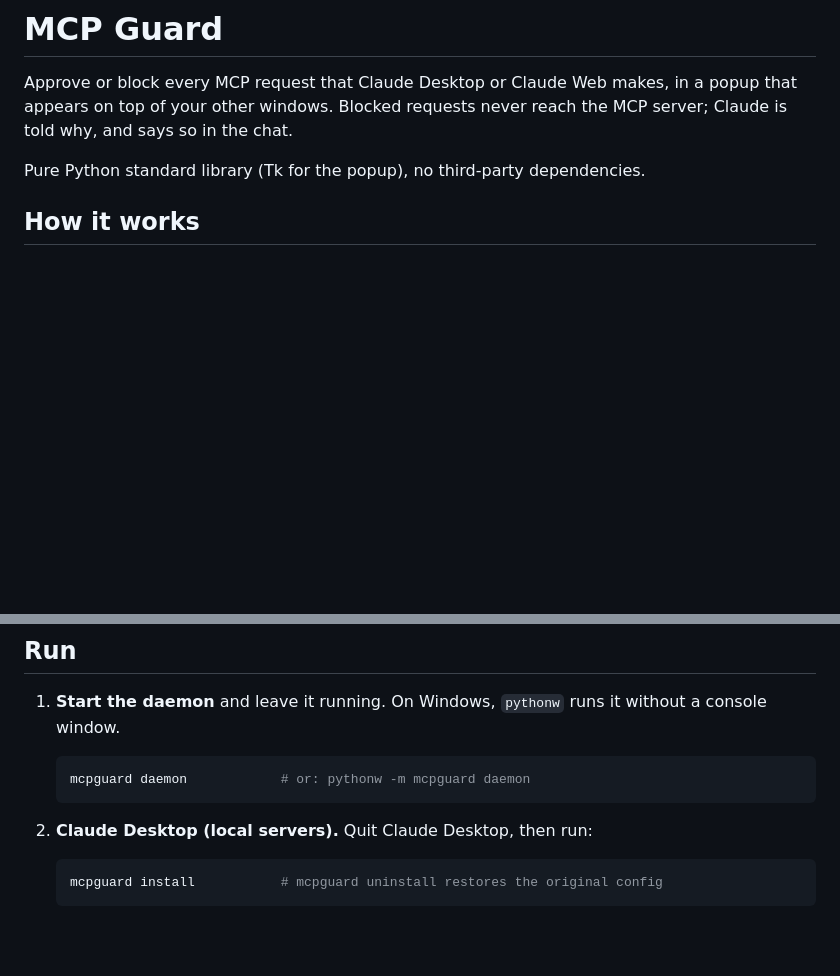
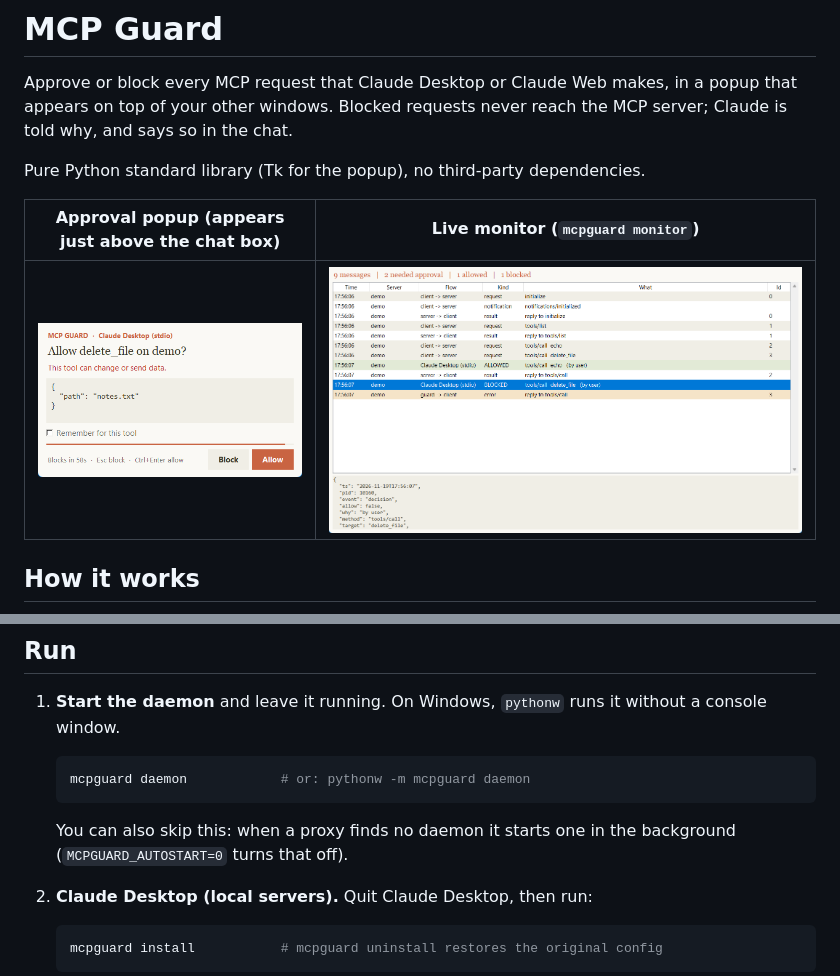
Before and after one commit to lakhansoni126/mcp-guard, a Markdown page: README.md, 2 parts joined by grey strips. Rendered like a GitHub page; pictures changed too: docs/monitor.png (added), docs/popup.png (added); blank space fills up the shorter version.

````diff
--- a/README.md
+++ b/README.md
@@ -4,6 +4,10 @@ Approve or block every MCP request that Claude Desktop or Claude Web makes, in a
 your other windows. Blocked requests never reach the MCP server; Claude is told why, and says so in the chat.
 
 Pure Python standard library (Tk for the popup), no third-party dependencies.
+
+| Approval popup (appears just above the chat box) | Live monitor (`mcpguard monitor`) |
+|---|---|
+| ![popup](docs/popup.png) | ![monitor](docs/monitor.png) |
 
 ## How it works
 
@@ -71,6 +75,8 @@ If the `mcpguard` command is not on your PATH, use `python -m mcpguard` instead
    ```bash
    mcpguard daemon            # or: pythonw -m mcpguard daemon
    ```
+   You can also skip this: when a proxy finds no daemon it starts one in the background
+   (`MCPGUARD_AUTOSTART=0` turns that off).
 2. **Claude Desktop (local servers).** Quit Claude Desktop, then run:
    ```bash
    mcpguard install           # mcpguard uninstall restores the original config
````
Also changed, not shown: other parts of README.md (+28 -5 lines), 6 other files.
